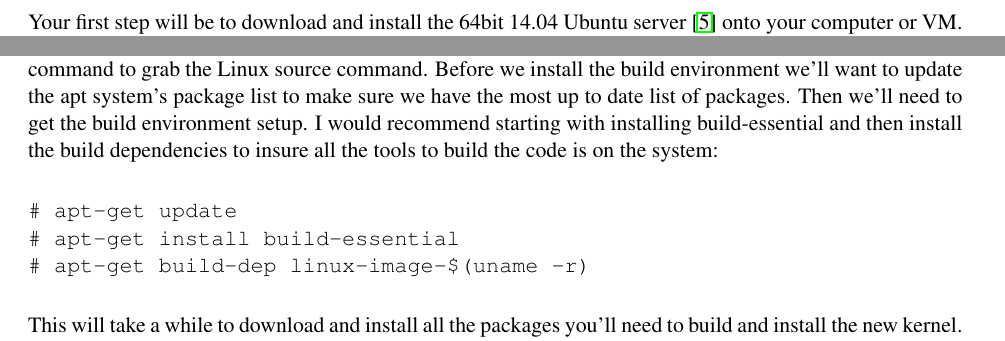
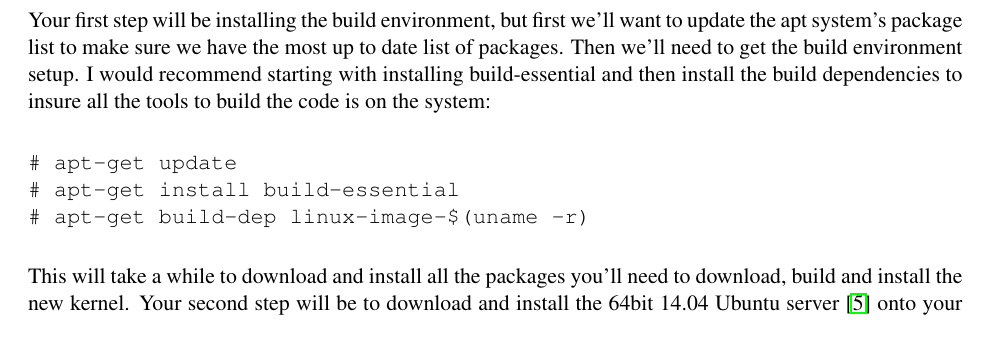
Before and after one commit to CSUChico-CSCI340/CSCI340-KernelHacking, a LaTeX document (writeup/kernellab.tex): two parts of pages 2 and 3 of 8 before the commit and part of page 2 of 8 after it, the two joined at a grey line, cut so that both start at the same text. Compiled offline with pdfLaTeX.

Commit message:
Reveresed steps for kernel dev
Signed-off-by: Bryan Dixon <javawolfpack@gmail.com>

```diff
--- a/writeup/kernellab.tex
+++ b/writeup/kernellab.tex
@@ -67,8 +67,15 @@
 
 
 \section*{Compile 14.04.1 kernel from source}
+Your first step will be installing the build environment, but first we'll want to update the apt system's package list to make sure we have the most up to date list of packages. Then we'll need to get the build environment setup. I would recommend starting with installing build-essential and then install the build dependencies to insure all the tools to build the code is on the system:
 
-Your first step will be to download and install the 64bit 14.04 Ubuntu server \cite{ubuntuserver} onto your computer or VM. If you need help with this step please ask me to show you in lab or come to my office hours.
+\begin{verbatim}
+# apt-get update
+# apt-get install build-essential
+# apt-get build-dep linux-image-$(uname -r)
+\end{verbatim}
+
+This will take a while to download and install all the packages you'll need to download, build and install the new kernel. Your second step will be to download and install the 64bit 14.04 Ubuntu server \cite{ubuntuserver} onto your computer or VM. If you need help with this step please ask me to show you in lab or come to my office hours.
 
 Now that you have the 14.04 Ubuntu OS running you will need to download and get the source code for the Linux kernel you are currently running as we aren't trying to compile and install a newer kernel onto the system. You can do this and is a common practice for people who are running more user built vs maintained Linux distros. Gentoo Linux would be an example of such a distro if you are interested \cite{gentoo}.
 
@@ -95,15 +102,7 @@
 -rw-r--r--  1 root root 116419243 Feb  3  2014 linux_3.13.0.orig.tar.gz
 \end{verbatim}
 
-For me, these files were put into my home directory, which is also the directory in which I ran the apt-get command to grab the Linux source command. Before we install the build environment we'll want to update the apt system's package list to make sure we have the most up to date list of packages. Then we'll need to get the build environment setup. I would recommend starting with installing build-essential and then install the build dependencies to insure all the tools to build the code is on the system:
-
-\begin{verbatim}
-# apt-get update
-# apt-get install build-essential
-# apt-get build-dep linux-image-$(uname -r)
-\end{verbatim}
-
-This will take a while to download and install all the packages you'll need to build and install the new kernel. We are not going to modify the configurations for the kernel so we can now move to building the new kernel. Ubuntu does this a bit differently than other kernels I've built, which usually have a make directive to make the configuration, which can be the default or modified by you, and a second make directive to build the kernel. In this case, to build the Ubuntu kernel we will use the following two commands:
+For me, these files were put into my home directory, which is also the directory in which I ran the apt-get command to grab the Linux source command. We are not going to modify the configurations for the kernel so we can now move to building the new kernel. Ubuntu does this a bit differently than other kernels I've built, which usually have a make directive to make the configuration, which can be the default or modified by you, and a second make directive to build the kernel. In this case, to build the Ubuntu kernel we will use the following two commands:
 
 \begin{verbatim}
 # cd linux-3.13.0
```
Also changed, not shown: writeup/kernellab.tex (2 more changed lines).
